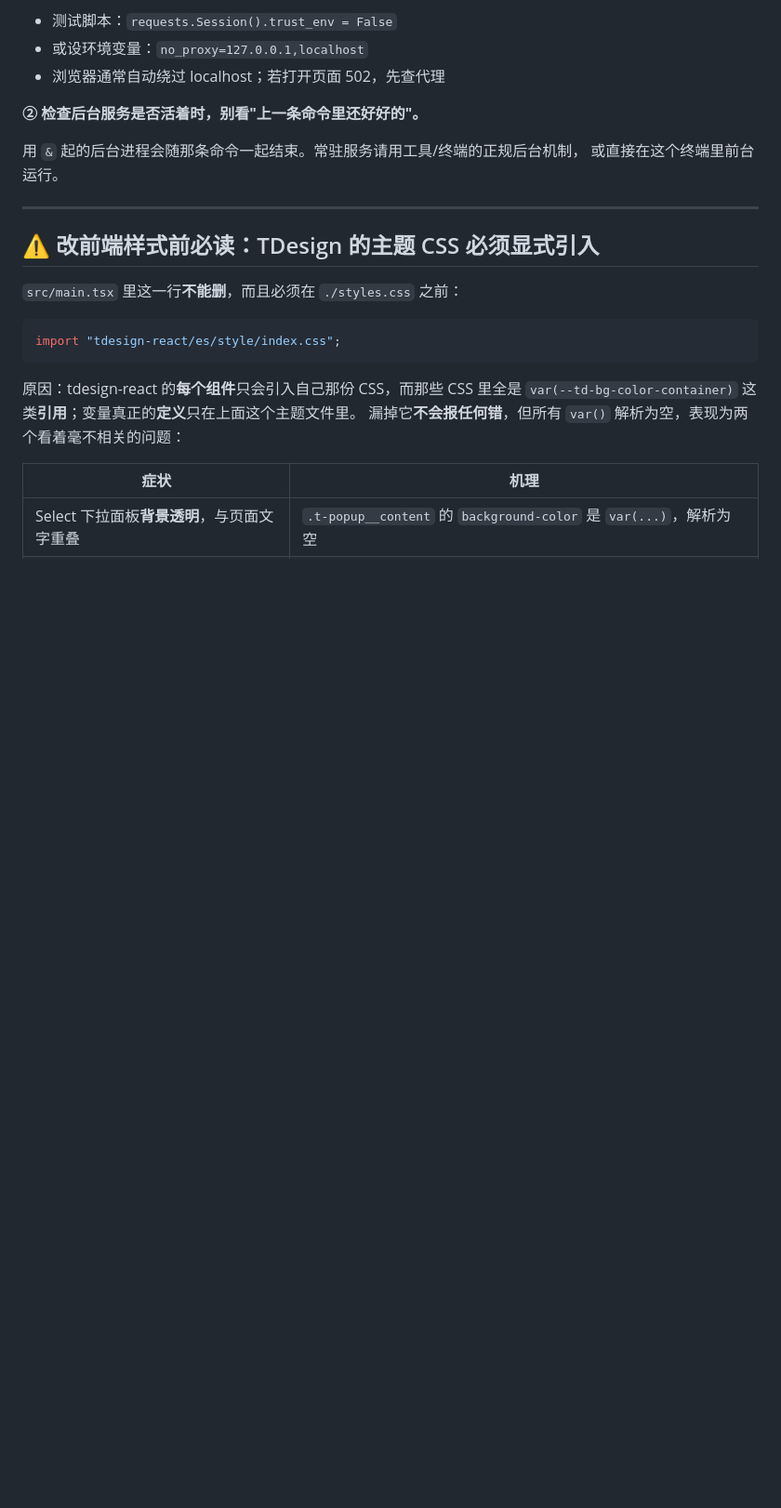
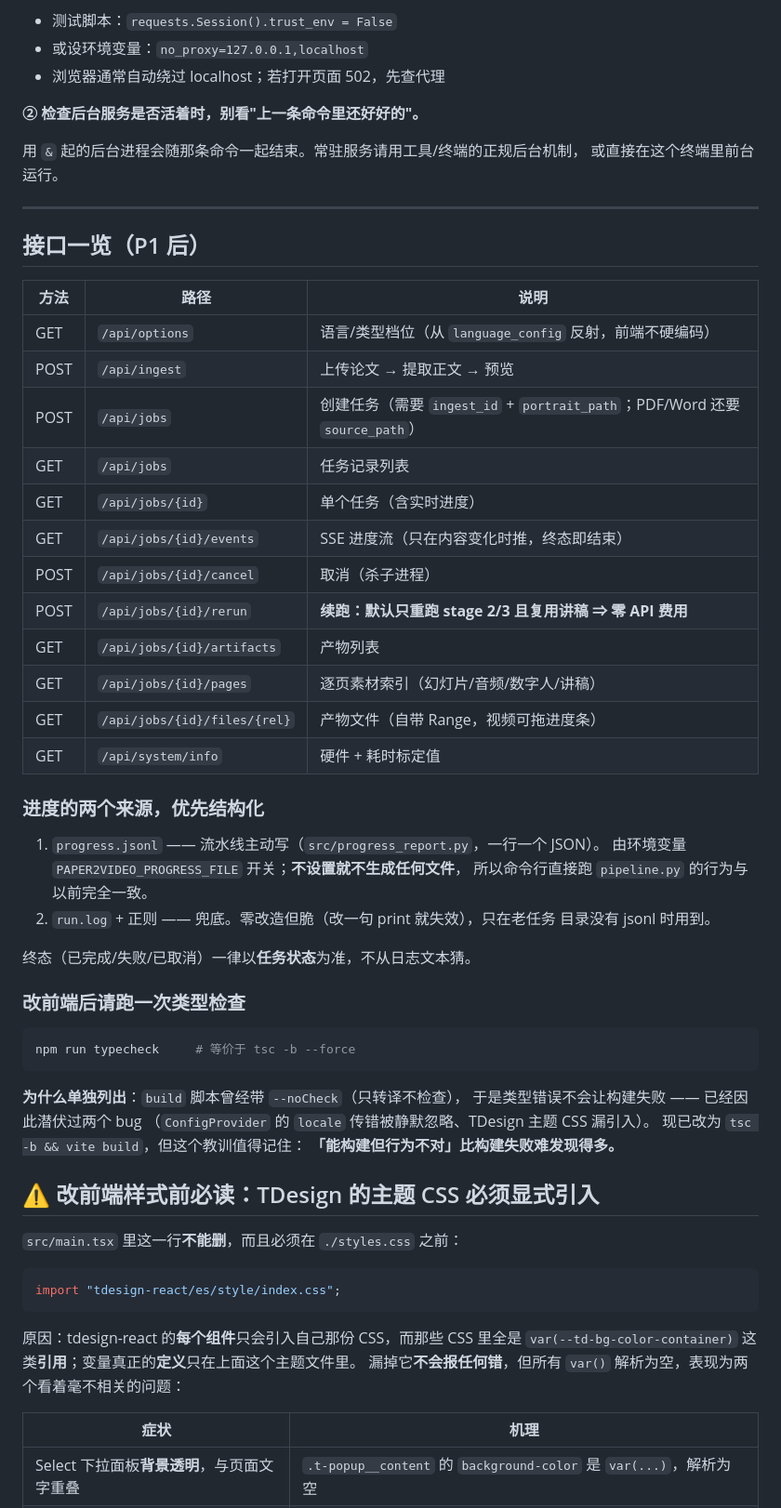
Before and after one commit to 0001c/paper2video_gkk, a Markdown page: web/README.md, the part around the change. Shown at 93% size. GitHub-like rendering; blank space fills up the shorter version.

Commit message:
docs(web): 补接口一览（含 P1 的 rerun/pages）与类型检查说明

````diff
--- a/web/README.md
+++ b/web/README.md
@@ -109,6 +109,45 @@ python web/app.py --help             # 看全部选项
 
 ---
 
+## 接口一览（P1 后）
+
+| 方法 | 路径 | 说明 |
+|---|---|---|
+| GET | `/api/options` | 语言/类型档位（从 `language_config` 反射，前端不硬编码）|
+| POST | `/api/ingest` | 上传论文 → 提取正文 → 预览 |
+| POST | `/api/jobs` | 创建任务（需要 `ingest_id` + `portrait_path`；PDF/Word 还要 `source_path`）|
+| GET | `/api/jobs` | 任务记录列表 |
+| GET | `/api/jobs/{id}` | 单个任务（含实时进度）|
+| GET | `/api/jobs/{id}/events` | SSE 进度流（只在内容变化时推，终态即结束）|
+| POST | `/api/jobs/{id}/cancel` | 取消（杀子进程）|
+| POST | `/api/jobs/{id}/rerun` | **续跑：默认只重跑 stage 2/3 且复用讲稿 ⇒ 零 API 费用** |
+| GET | `/api/jobs/{id}/artifacts` | 产物列表 |
+| GET | `/api/jobs/{id}/pages` | 逐页素材索引（幻灯片/音频/数字人/讲稿）|
+| GET | `/api/jobs/{id}/files/{rel}` | 产物文件（自带 Range，视频可拖进度条）|
+| GET | `/api/system/info` | 硬件 + 耗时标定值 |
+
+### 进度的两个来源，优先结构化
+
+1. `progress.jsonl` —— 流水线主动写（`src/progress_report.py`，一行一个 JSON）。
+   由环境变量 `PAPER2VIDEO_PROGRESS_FILE` 开关；**不设置就不生成任何文件**，
+   所以命令行直接跑 `pipeline.py` 的行为与以前完全一致。
+2. `run.log` + 正则 —— 兜底。零改造但脆（改一句 print 就失效），只在老任务
+   目录没有 jsonl 时用到。
+
+终态（已完成/失败/已取消）一律以**任务状态**为准，不从日志文本猜。
+
+### 改前端后请跑一次类型检查
+
+```bash
+npm run typecheck     # 等价于 tsc -b --force
+```
+
+**为什么单独列出**：`build` 脚本曾经带 `--noCheck`（只转译不检查），
+于是类型错误不会让构建失败 —— 已经因此潜伏过两个 bug
+（`ConfigProvider` 的 `locale` 传错被静默忽略、TDesign 主题 CSS 漏引入）。
+现已改为 `tsc -b && vite build`，但这个教训值得记住：
+**「能构建但行为不对」比构建失败难发现得多。**
+
 ## ⚠️ 改前端样式前必读：TDesign 的主题 CSS 必须显式引入
 
 `src/main.tsx` 里这一行**不能删**，而且必须在 `./styles.css` 之前：
````
